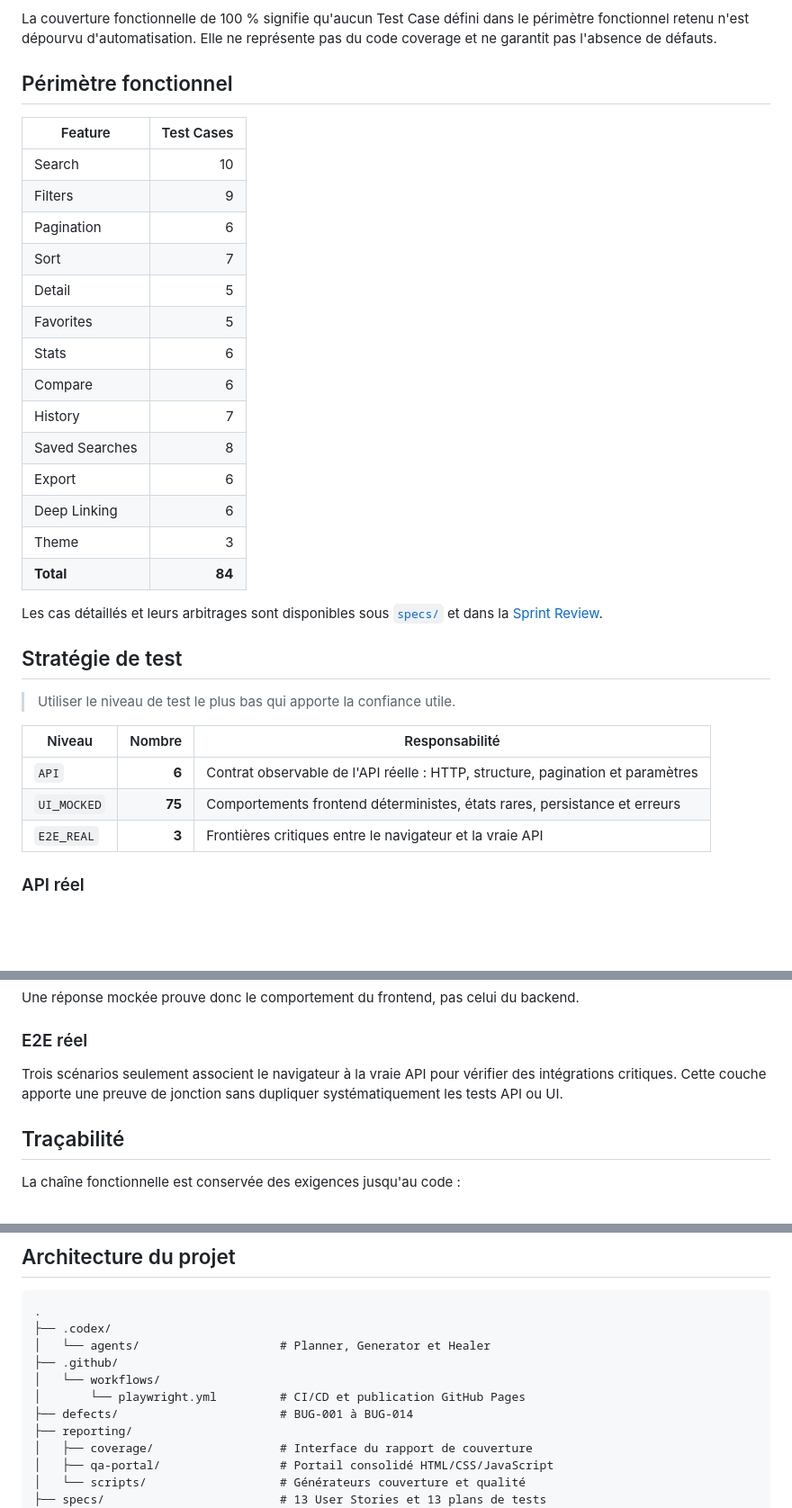
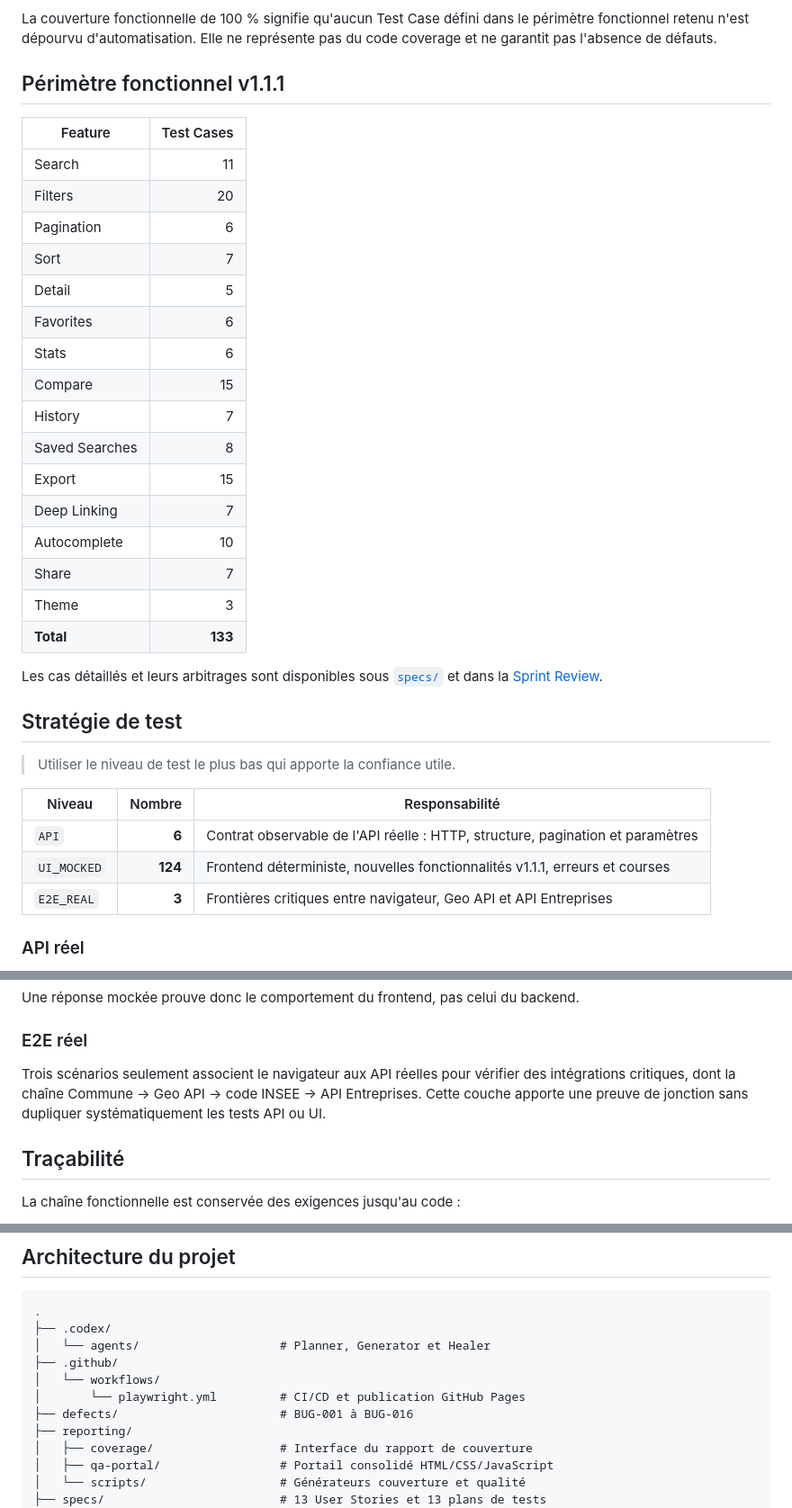
Before and after one commit to maximejoannis/french-companies-explorer-playwright-agents, a Markdown page: README.md, 3 parts joined by grey strips. Shown at 90% size. GitHub-like rendering; blank space fills up the shorter version.

Commit message:
MAJ Readme

```diff
--- a/README.md
+++ b/README.md
@@ -69,24 +90,26 @@ Les 83 TC présents dans les plans disposent tous d'une automatisation. Le 84e t
 
 La couverture fonctionnelle de 100 % signifie qu'aucun Test Case défini dans le périmètre fonctionnel retenu n'est dépourvu d'automatisation. Elle ne représente pas du code coverage et ne garantit pas l'absence de défauts.
 
-## Périmètre fonctionnel
+## Périmètre fonctionnel v1.1.1
 
 | Feature        | Test Cases |
 | -------------- | ---------: |
-| Search         |         10 |
-| Filters        |          9 |
+| Search         |         11 |
+| Filters        |         20 |
 | Pagination     |          6 |
 | Sort           |          7 |
 | Detail         |          5 |
-| Favorites      |          5 |
+| Favorites      |          6 |
 | Stats          |          6 |
-| Compare        |          6 |
+| Compare        |         15 |
 | History        |          7 |
 | Saved Searches |          8 |
-| Export         |          6 |
-| Deep Linking   |          6 |
+| Export         |         15 |
+| Deep Linking   |          7 |
+| Autocomplete   |         10 |
+| Share          |          7 |
 | Theme          |          3 |
-| **Total**      |     **84** |
+| **Total**      |    **133** |
 
 Les cas détaillés et leurs arbitrages sont disponibles sous [`specs/`](./specs/) et dans la [Sprint Review](./SPRINT-REVIEW.md).
 
@@ -94,11 +117,11 @@ Les cas détaillés et leurs arbitrages sont disponibles sous [`specs/`](./specs
 
 > Utiliser le niveau de test le plus bas qui apporte la confiance utile.
 
-| Niveau      | Nombre | Responsabilité                                                                 |
-| ----------- | -----: | ------------------------------------------------------------------------------ |
-| `API`       |  **6** | Contrat observable de l'API réelle : HTTP, structure, pagination et paramètres |
-| `UI_MOCKED` | **75** | Comportements frontend déterministes, états rares, persistance et erreurs      |
-| `E2E_REAL`  |  **3** | Frontières critiques entre le navigateur et la vraie API                       |
+| Niveau      |  Nombre | Responsabilité                                                                 |
+| ----------- | ------: | ------------------------------------------------------------------------------ |
+| `API`       |   **6** | Contrat observable de l'API réelle : HTTP, structure, pagination et paramètres |
+| `UI_MOCKED` | **124** | Frontend déterministe, nouvelles fonctionnalités v1.1.1, erreurs et courses    |
+| `E2E_REAL`  |   **3** | Frontières critiques entre navigateur, Geo API et API Entreprises              |
 
 ### API réel
 
@@ -114,7 +137,7 @@ Une réponse mockée prouve donc le comportement du frontend, pas celui du backe
 
 ### E2E réel
 
-Trois scénarios seulement associent le navigateur à la vraie API pour vérifier des intégrations critiques. Cette couche apporte une preuve de jonction sans dupliquer systématiquement les tests API ou UI.
+Trois scénarios seulement associent le navigateur aux API réelles pour vérifier des intégrations critiques, dont la chaîne Commune → Geo API → code INSEE → API Entreprises. Cette couche apporte une preuve de jonction sans dupliquer systématiquement les tests API ou UI.
 
 ## Traçabilité
 
@@ -147,7 +170,7 @@ Les IDs `US-*`, `AC-*` et `TC-*` relient les spécifications, plans et tests. Le
 ├── .github/
 │   └── workflows/
 │       └── playwright.yml         # CI/CD et publication GitHub Pages
-├── defects/                       # BUG-001 à BUG-014
+├── defects/                       # BUG-001 à BUG-016
 ├── reporting/
 │   ├── coverage/                  # Interface du rapport de couverture
 │   ├── qa-portal/                 # Portail consolidé HTML/CSS/JavaScript
```
Also changed, not shown: other parts of README.md (+22 -1 lines).
